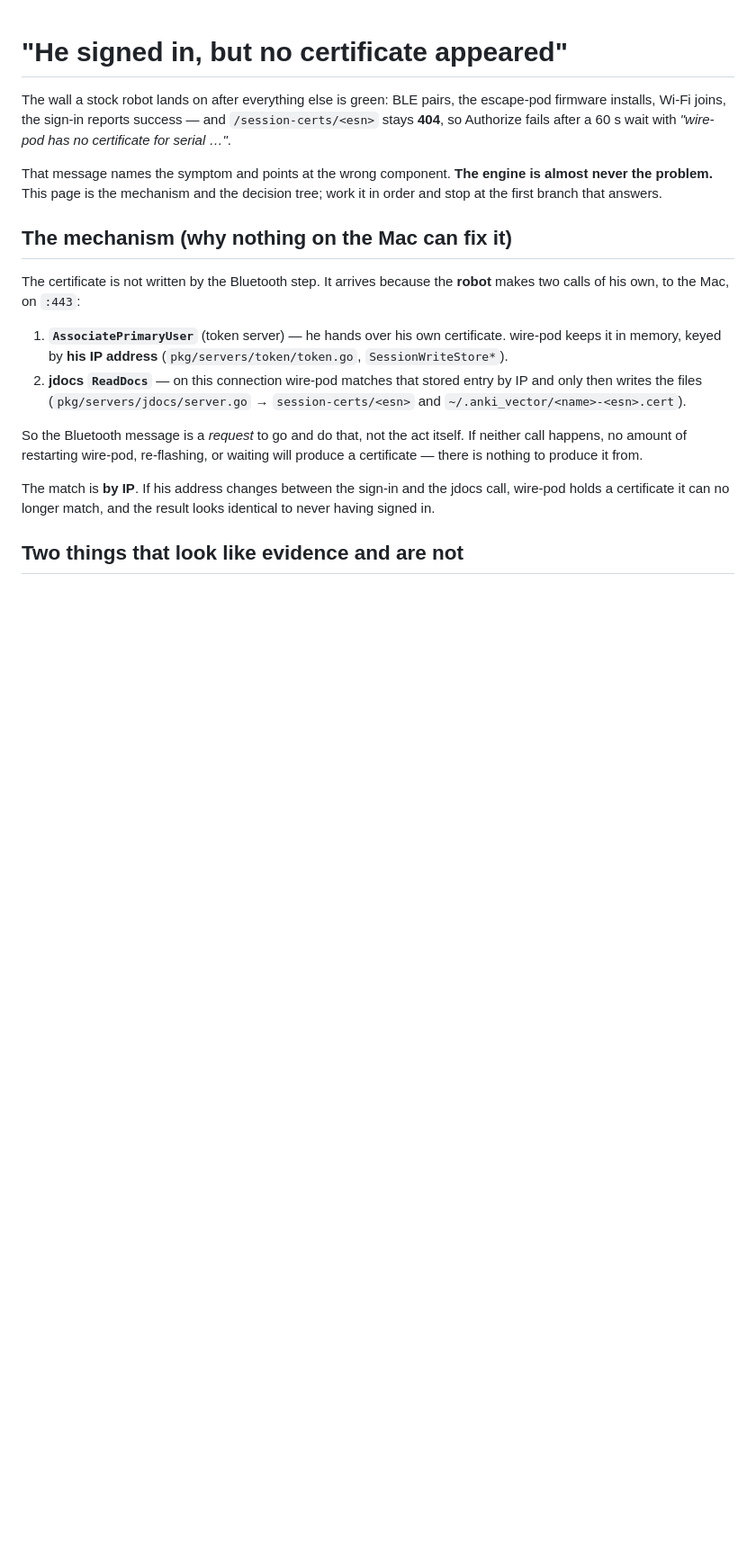
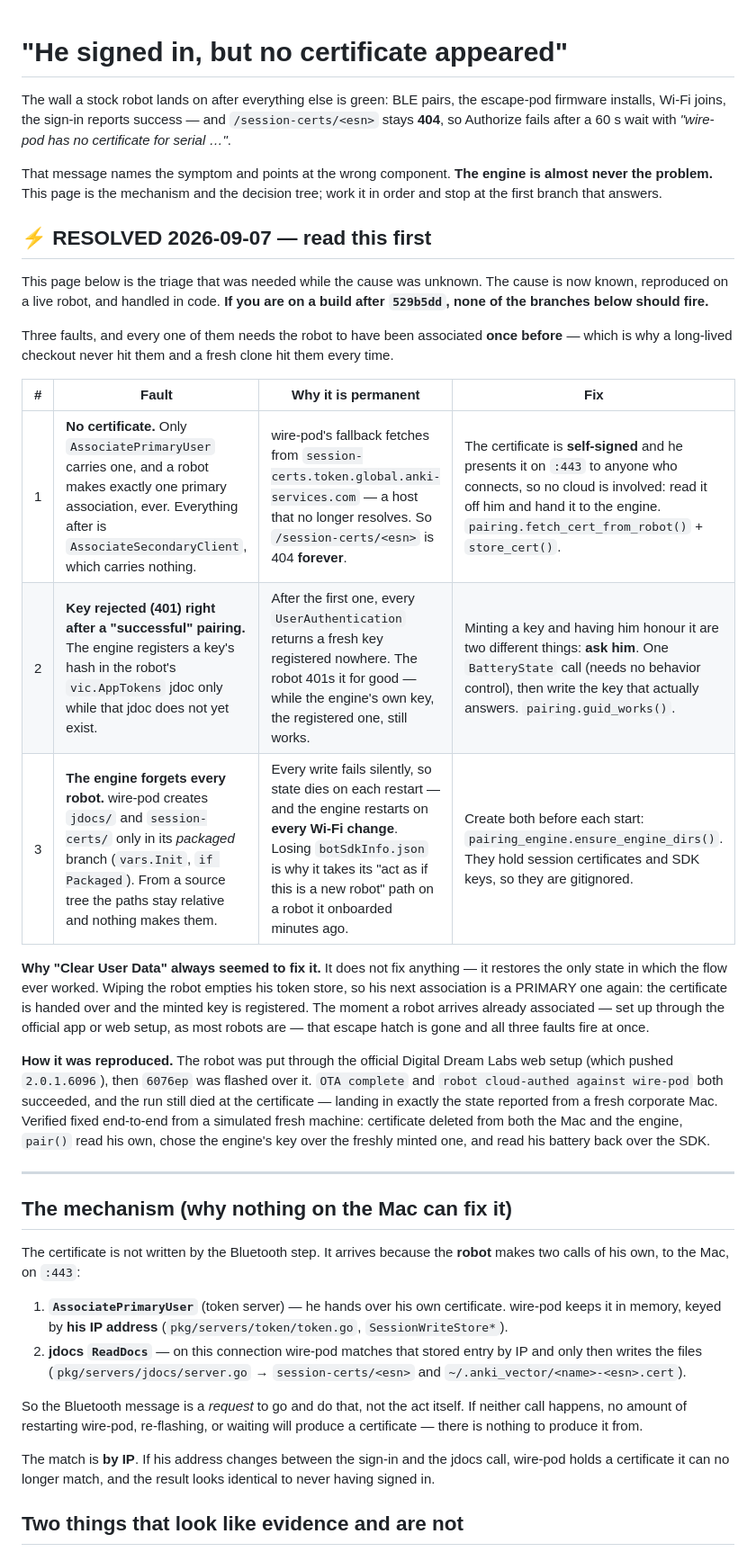
Before and after one commit to PtPavloTkachenko/VectAR-Airhokey, a Markdown page: docs/STOCK_SIGNIN_TRIAGE.md, the part around the change. Shown at 90% size. GitHub-like rendering; blank space fills up the shorter version.

Commit message:
The triage page now leads with the cause instead of the search for it
Three faults, all needing a robot that was associated once before, all fixed
in 529b5dd. Clear User Data never fixed any of them — it restored the only
state in which the flow worked, which is why the escape hatch vanished the
moment a robot arrived already set up through the official app.

Co-Authored-By: Claude Opus 5 <noreply@anthropic.com>

```diff
--- a/docs/STOCK_SIGNIN_TRIAGE.md
+++ b/docs/STOCK_SIGNIN_TRIAGE.md
@@ -8,6 +8,40 @@ escape-pod firmware installs, Wi-Fi joins, the sign-in reports success — and
 That message names the symptom and points at the wrong component. **The engine
 is almost never the problem.** This page is the mechanism and the decision
 tree; work it in order and stop at the first branch that answers.
+
+## ⚡ RESOLVED 2026-09-07 — read this first
+
+This page below is the triage that was needed while the cause was unknown. The
+cause is now known, reproduced on a live robot, and handled in code. **If you
+are on a build after `529b5dd`, none of the branches below should fire.**
+
+Three faults, and every one of them needs the robot to have been associated
+**once before** — which is why a long-lived checkout never hit them and a
+fresh clone hit them every time.
+
+| # | Fault | Why it is permanent | Fix |
+|---|-------|--------------------|-----|
+| 1 | **No certificate.** Only `AssociatePrimaryUser` carries one, and a robot makes exactly one primary association, ever. Everything after is `AssociateSecondaryClient`, which carries nothing. | wire-pod's fallback fetches from `session-certs.token.global.anki-services.com` — a host that no longer resolves. So `/session-certs/<esn>` is 404 **forever**. | The certificate is **self-signed** and he presents it on `:443` to anyone who connects, so no cloud is involved: read it off him and hand it to the engine. `pairing.fetch_cert_from_robot()` + `store_cert()`. |
+| 2 | **Key rejected (401) right after a "successful" pairing.** The engine registers a key's hash in the robot's `vic.AppTokens` jdoc only while that jdoc does not yet exist. | After the first one, every `UserAuthentication` returns a fresh key registered nowhere. The robot 401s it for good — while the engine's own key, the registered one, still works. | Minting a key and having him honour it are two different things: **ask him**. One `BatteryState` call (needs no behavior control), then write the key that actually answers. `pairing.guid_works()`. |
+| 3 | **The engine forgets every robot.** wire-pod creates `jdocs/` and `session-certs/` only in its *packaged* branch (`vars.Init`, `if Packaged`). From a source tree the paths stay relative and nothing makes them. | Every write fails silently, so state dies on each restart — and the engine restarts on **every Wi-Fi change**. Losing `botSdkInfo.json` is why it takes its "act as if this is a new robot" path on a robot it onboarded minutes ago. | Create both before each start: `pairing_engine.ensure_engine_dirs()`. They hold session certificates and SDK keys, so they are gitignored. |
+
+**Why "Clear User Data" always seemed to fix it.** It does not fix anything —
+it restores the only state in which the flow ever worked. Wiping the robot
+empties his token store, so his next association is a PRIMARY one again: the
+certificate is handed over and the minted key is registered. The moment a robot
+arrives already associated — set up through the official app or web setup, as
+most robots are — that escape hatch is gone and all three faults fire at once.
+
+**How it was reproduced.** The robot was put through the official Digital Dream
+Labs web setup (which pushed `2.0.1.6096`), then `6076ep` was flashed over it.
+`OTA complete` and `robot cloud-authed against wire-pod` both succeeded, and
+the run still died at the certificate — landing in exactly the state reported
+from a fresh corporate Mac. Verified fixed end-to-end from a simulated fresh
+machine: certificate deleted from both the Mac and the engine, `pair()` read
+his own, chose the engine's key over the freshly minted one, and read his
+battery back over the SDK.
+
+---
 
 ## The mechanism (why nothing on the Mac can fix it)
 
```
